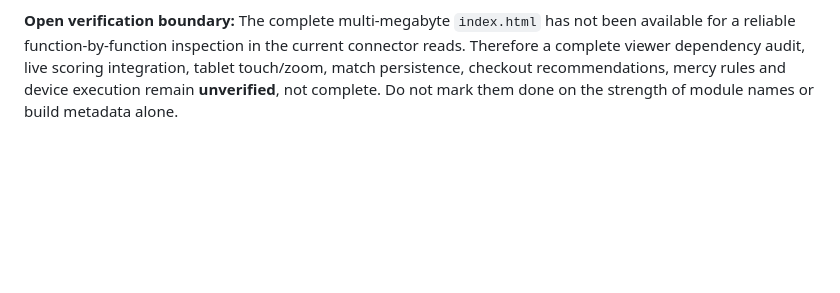
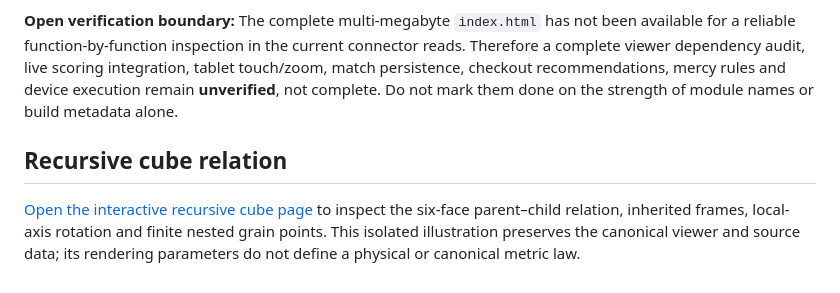
Before and after one commit to Acidfang/score-ledger-store, a Markdown page: README.md, the part around the change. Drawn GitHub-style; blank space fills up the shorter version.

Commit message:
Link the recursive cube inspector from the project README

```diff
--- a/README.md
+++ b/README.md
@@ -26,3 +26,7 @@ A label/address is an identity even if its value range is a singleton. The range
 **Before changing the live viewer:** inspect its complete source and existing scoring/navigation bindings, verify dependencies and current user-visible behaviour, make the smallest compatible change in place, run source and runtime checks, and confirm GitHub Pages deployment. A successful Pages build does not establish that scoring works on a tablet. Existing source and data must not be overwritten by an invented interpretation.
 
 **Open verification boundary:** The complete multi-megabyte `index.html` has not been available for a reliable function-by-function inspection in the current connector reads. Therefore a complete viewer dependency audit, live scoring integration, tablet touch/zoom, match persistence, checkout recommendations, mercy rules and device execution remain **unverified**, not complete. Do not mark them done on the strength of module names or build metadata alone.
+
+## Recursive cube relation
+
+[Open the interactive recursive cube page](https://acidfang.github.io/score-ledger-store/recursive-cubes/) to inspect the six-face parent–child relation, inherited frames, local-axis rotation and finite nested grain points. This isolated illustration preserves the canonical viewer and source data; its rendering parameters do not define a physical or canonical metric law.
```
